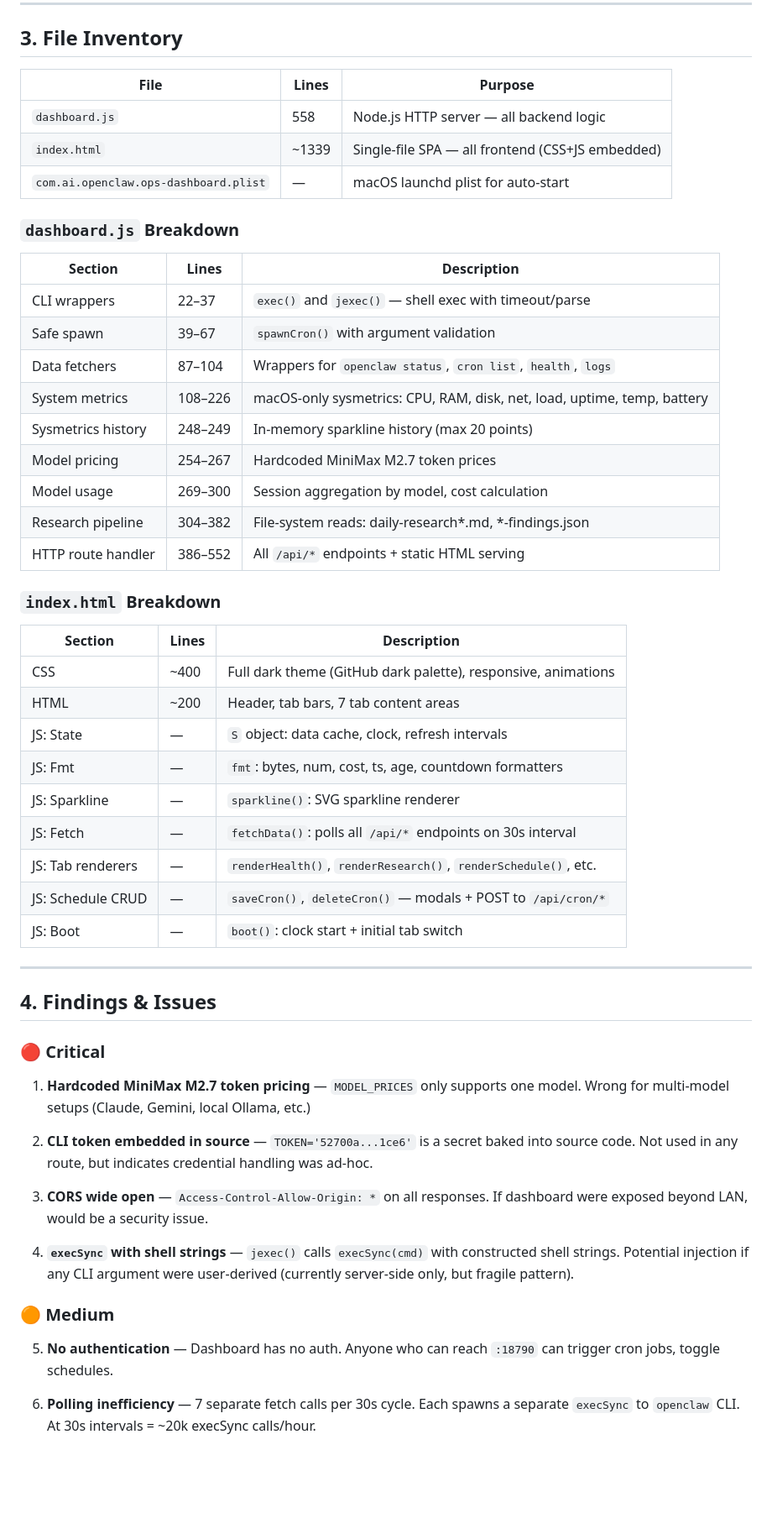
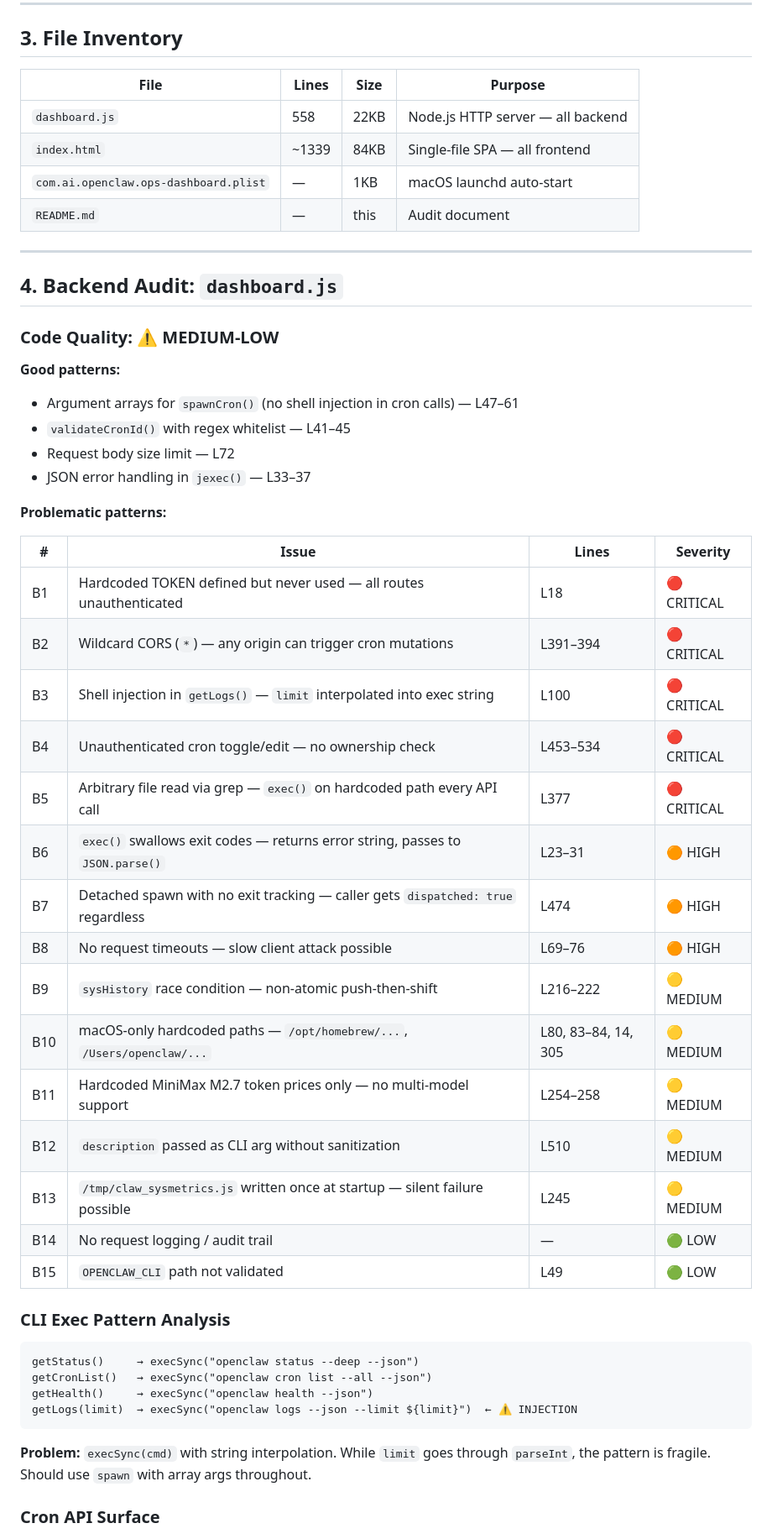
Before and after one commit to ezzys/ops-dashboard, a Markdown page: README.md, the part around one of its changes. Shown at 84% size. GitHub-like rendering; blank space fills up the shorter version.

````diff
--- a/README.md
+++ b/README.md
@@ -64,57 +55,55 @@ Browser → HTTP Polling (30s active, 5min idle)
 
 ## 3. File Inventory
 
-| File | Lines | Purpose |
-|------|-------|---------|
-| `dashboard.js` | 558 | Node.js HTTP server — all backend logic |
-| `index.html` | ~1339 | Single-file SPA — all frontend (CSS+JS embedded) |
-| `com.ai.openclaw.ops-dashboard.plist` | — | macOS launchd plist for auto-start |
-
-### `dashboard.js` Breakdown
-
-| Section | Lines | Description |
-|---------|-------|-------------|
-| CLI wrappers | 22–37 | `exec()` and `jexec()` — shell exec with timeout/parse |
-| Safe spawn | 39–67 | `spawnCron()` with argument validation |
-| Data fetchers | 87–104 | Wrappers for `openclaw status`, `cron list`, `health`, `logs` |
-| System metrics | 108–226 | macOS-only sysmetrics: CPU, RAM, disk, net, load, uptime, temp, battery |
-| Sysmetrics history | 248–249 | In-memory sparkline history (max 20 points) |
-| Model pricing | 254–267 | Hardcoded MiniMax M2.7 token prices |
-| Model usage | 269–300 | Session aggregation by model, cost calculation |
-| Research pipeline | 304–382 | File-system reads: daily-research*.md, *-findings.json |
-| HTTP route handler | 386–552 | All `/api/*` endpoints + static HTML serving |
-
-### `index.html` Breakdown
-
-| Section | Lines | Description |
-|---------|-------|-------------|
-| CSS | ~400 | Full dark theme (GitHub dark palette), responsive, animations |
-| HTML | ~200 | Header, tab bars, 7 tab content areas |
-| JS: State | — | `S` object: data cache, clock, refresh intervals |
-| JS: Fmt | — | `fmt`: bytes, num, cost, ts, age, countdown formatters |
-| JS: Sparkline | — | `sparkline()`: SVG sparkline renderer |
-| JS: Fetch | — | `fetchData()`: polls all `/api/*` endpoints on 30s interval |
-| JS: Tab renderers | — | `renderHealth()`, `renderResearch()`, `renderSchedule()`, etc. |
-| JS: Schedule CRUD | — | `saveCron()`, `deleteCron()` — modals + POST to `/api/cron/*` |
-| JS: Boot | — | `boot()`: clock start + initial tab switch |
+| File | Lines | Size | Purpose |
+|------|-------|------|---------|
+| `dashboard.js` | 558 | 22KB | Node.js HTTP server — all backend |
+| `index.html` | ~1339 | 84KB | Single-file SPA — all frontend |
+| `com.ai.openclaw.ops-dashboard.plist` | — | 1KB | macOS launchd auto-start |
+| `README.md` | — | this | Audit document |
 
 ---
 
-## 4. Findings & Issues
+## 4. Backend Audit: `dashboard.js`
 
-### 🔴 Critical
+### Code Quality: ⚠️ MEDIUM-LOW
 
-1. **Hardcoded MiniMax M2.7 token pricing** — `MODEL_PRICES` only supports one model. Wrong for multi-model setups (Claude, Gemini, local Ollama, etc.)
+**Good patterns:**
+- Argument arrays for `spawnCron()` (no shell injection in cron calls) — L47–61
+- `validateCronId()` with regex whitelist — L41–45
+- Request body size limit — L72
+- JSON error handling in `jexec()` — L33–37
 
-2. **CLI token embedded in source** — `TOKEN='52700a...1ce6'` is a secret baked into source code. Not used in any route, but indicates credential handling was ad-hoc.
+**Problematic patterns:**
 
-3. **CORS wide open** — `Access-Control-Allow-Origin: *` on all responses. If dashboard were exposed beyond LAN, would be a security issue.
+| # | Issue | Lines | Severity |
+|---|-------|-------|----------|
+| B1 | Hardcoded TOKEN defined but never used — all routes unauthenticated | L18 | 🔴 CRITICAL |
+| B2 | Wildcard CORS (`*`) — any origin can trigger cron mutations | L391–394 | 🔴 CRITICAL |
+| B3 | Shell injection in `getLogs()` — `limit` interpolated into exec string | L100 | 🔴 CRITICAL |
+| B4 | Unauthenticated cron toggle/edit — no ownership check | L453–534 | 🔴 CRITICAL |
+| B5 | Arbitrary file read via grep — `exec()` on hardcoded path every API call | L377 | 🔴 CRITICAL |
+| B6 | `exec()` swallows exit codes — returns error string, passes to `JSON.parse()` | L23–31 | 🟠 HIGH |
+| B7 | Detached spawn with no exit tracking — caller gets `dispatched: true` regardless | L474 | 🟠 HIGH |
+| B8 | No request timeouts — slow client attack possible | L69–76 | 🟠 HIGH |
+| B9 | `sysHistory` race condition — non-atomic push-then-shift | L216–222 | 🟡 MEDIUM |
+| B10 | macOS-only hardcoded paths — `/opt/homebrew/...`, `/Users/openclaw/...` | L80, 83–84, 14, 305 | 🟡 MEDIUM |
+| B11 | Hardcoded MiniMax M2.7 token prices only — no multi-model support | L254–258 | 🟡 MEDIUM |
+| B12 | `description` passed as CLI arg without sanitization | L510 | 🟡 MEDIUM |
+| B13 | `/tmp/claw_sysmetrics.js` written once at startup — silent failure possible | L245 | 🟡 MEDIUM |
+| B14 | No request logging / audit trail | — | 🟢 LOW |
+| B15 | `OPENCLAW_CLI` path not validated | L49 | 🟢 LOW |
 
-4. **`execSync` with shell strings** — `jexec()` calls `execSync(cmd)` with constructed shell strings. Potential injection if any CLI argument were user-derived (currently server-side only, but fragile pattern).
+### CLI Exec Pattern Analysis
 
-### 🟠 Medium
+```
+getStatus()     → execSync("openclaw status --deep --json")
+getCronList()   → execSync("openclaw cron list --all --json")
+getHealth()     → execSync("openclaw health --json")
+getLogs(limit)  → execSync("openclaw logs --json --limit ${limit}")  ← ⚠️ INJECTION
+```
 
-5. **No authentication** — Dashboard has no auth. Anyone who can reach `:18790` can trigger cron jobs, toggle schedules.
+**Problem:** `execSync(cmd)` with string interpolation. While `limit` goes through `parseInt`, the pattern is fragile. Should use `spawn` with array args throughout.
 
-6. **Polling inefficiency** — 7 separate fetch calls per 30s cycle. Each spawns a separate `execSync` to `openclaw` CLI. At 30s intervals = ~20k execSync calls/hour.
+### Cron API Surface
 
````
Also changed, not shown: other parts of README.md (+224 -125 lines).
